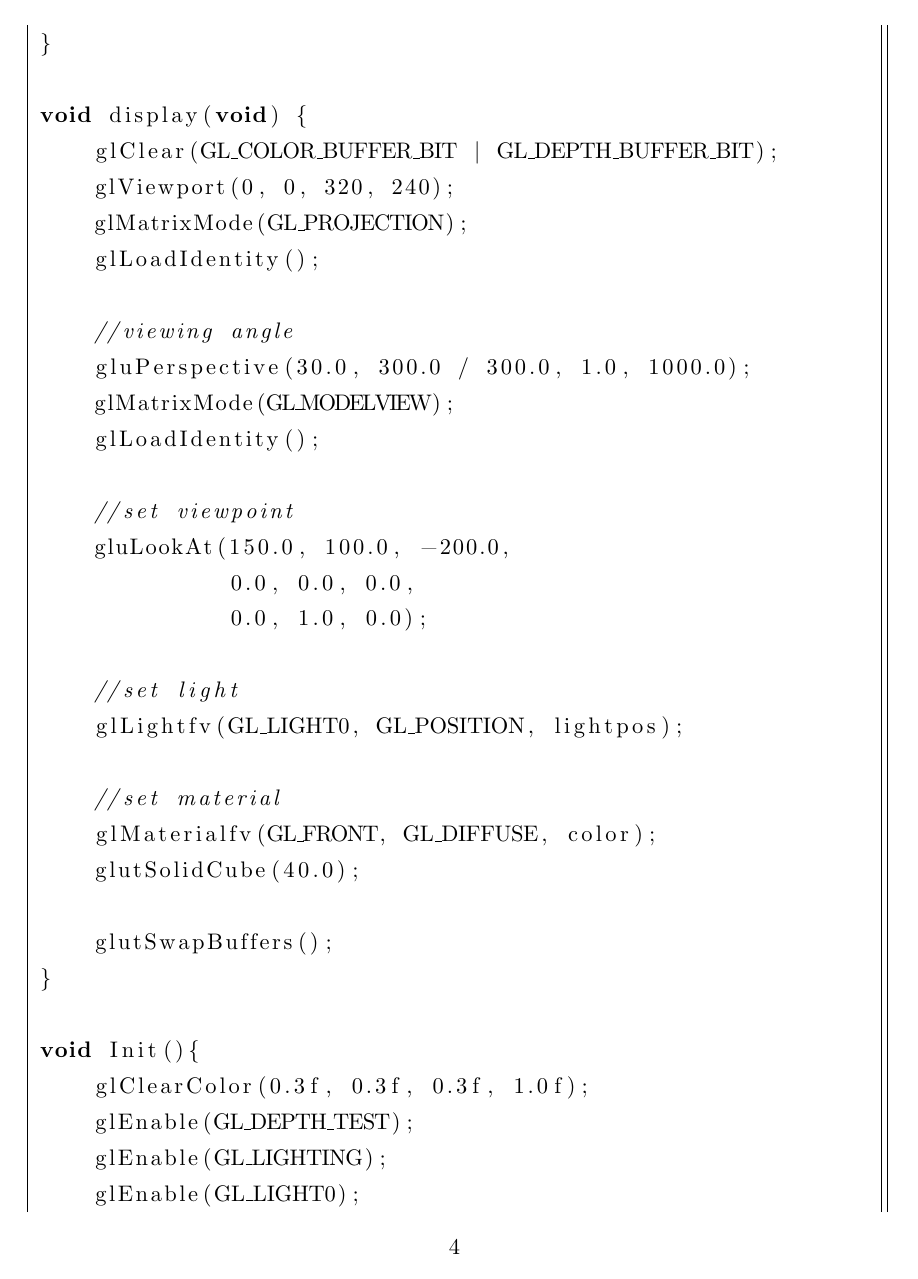
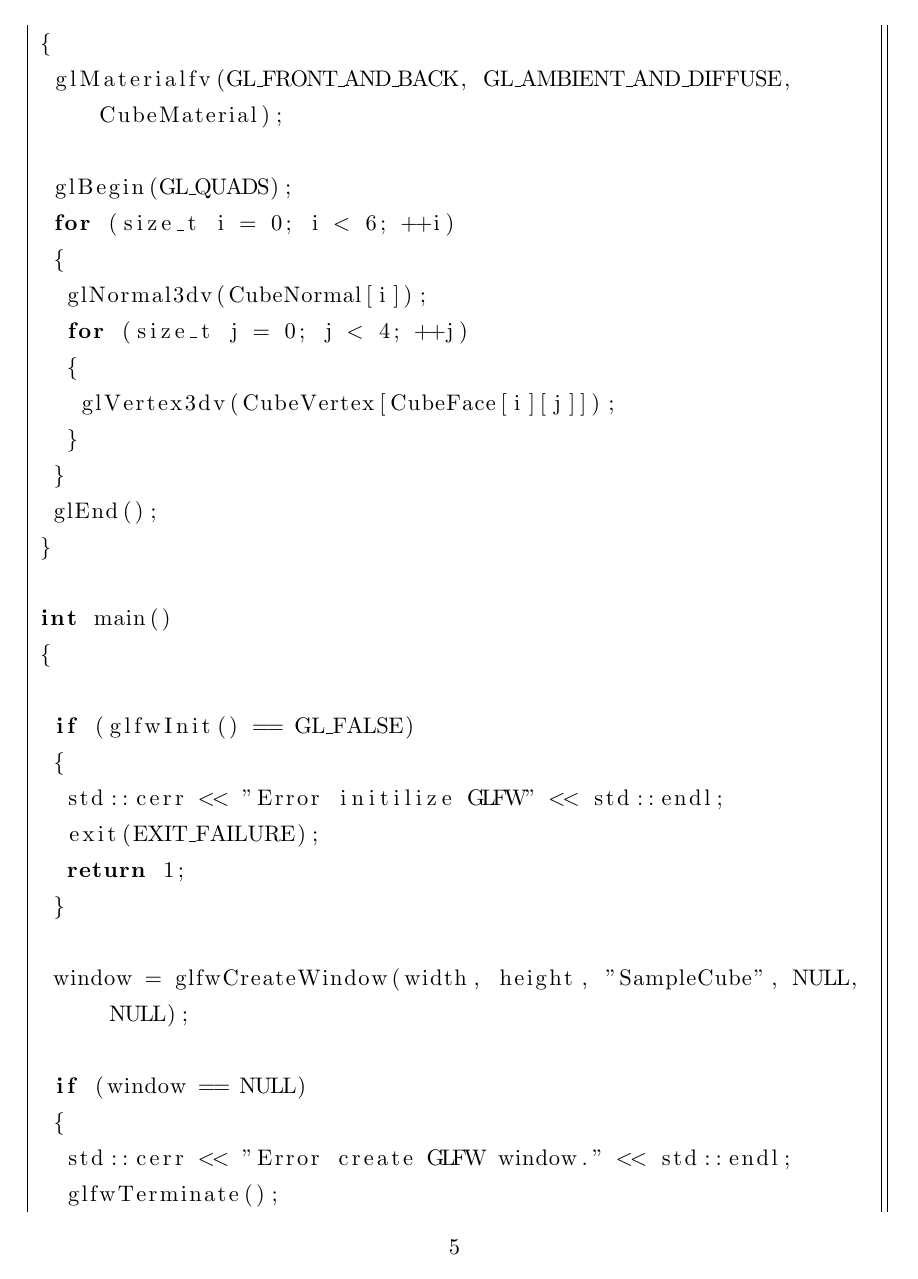
Before and after one commit to jellyfish26/jokenoffline, a LaTeX document (2017/offline.tex): page 4 of 5 before the commit and page 5 of 7 after it. Compiled offline with pLaTeX and dvipdfmx.

Commit message:
Update offline.tex

```diff
--- a/2017/offline.tex
+++ b/2017/offline.tex
@@ -89,24 +122,34 @@ void idle(void){
+	glMaterialfv(GL_FRONT_AND_BACK, GL_AMBIENT_AND_DIFFUSE, CubeMaterial);
+
+	glBegin(GL_QUADS);
+	for (size_t i = 0; i < 6; ++i)
+	{
+		glNormal3dv(CubeNormal[i]);
+		for (size_t j = 0; j < 4; ++j)
+		{
+			glVertex3dv(CubeVertex[CubeFace[i][j]]);
+		}
+	}
+	glEnd();
 }
 
-void display(void) {
-    glClear(GL_COLOR_BUFFER_BIT | GL_DEPTH_BUFFER_BIT);
-    glViewport(0, 0, 320, 240);
-    glMatrixMode(GL_PROJECTION);
-    glLoadIdentity();
+int main()
+{
 
-    //viewing angle
-    gluPerspective(30.0, 300.0 / 300.0, 1.0, 1000.0);
-    glMatrixMode(GL_MODELVIEW);
-    glLoadIdentity();
+	if (glfwInit() == GL_FALSE)
+	{
+		std::cerr << "Error initilize GLFW" << std::endl;
+		exit(EXIT_FAILURE);
+		return 1;
+	}
 
-    //set viewpoint
-    gluLookAt(150.0, 100.0, -200.0,
-              0.0, 0.0, 0.0,
-              0.0, 1.0, 0.0);
+	window = glfwCreateWindow(width, height, "SampleCube", NULL, NULL);
 
-    //set light
-    glLightfv(GL_LIGHT0, GL_POSITION, lightpos);
+	if (window == NULL)
+	{
+		std::cerr << "Error create GLFW window." << std::endl;
+		glfwTerminate();
+		exit(EXIT_FAILURE);
+		return 1;
+	}
 
-    //set material
-    glMaterialfv(GL_FRONT, GL_DIFFUSE, color);
-    glutSolidCube(40.0);
@@ -113,12 +167,7 @@ void display(void) {
 
-    glutSwapBuffers();
-}
+	while (glfwWindowShouldClose(window) == GL_FALSE)
+	{
 
-void Init(){
-    glClearColor(0.3f, 0.3f, 0.3f, 1.0f);
-    glEnable(GL_DEPTH_TEST);
-    glEnable(GL_LIGHTING);
-    glEnable(GL_LIGHT0);
-}
+		glClear(GL_COLOR_BUFFER_BIT | GL_DEPTH_BUFFER_BIT);
+		glLoadIdentity();
 
-int main(int argc, char *argv[]) {
```
Also changed, not shown: 2017/offline.tex (90 more changed lines).
